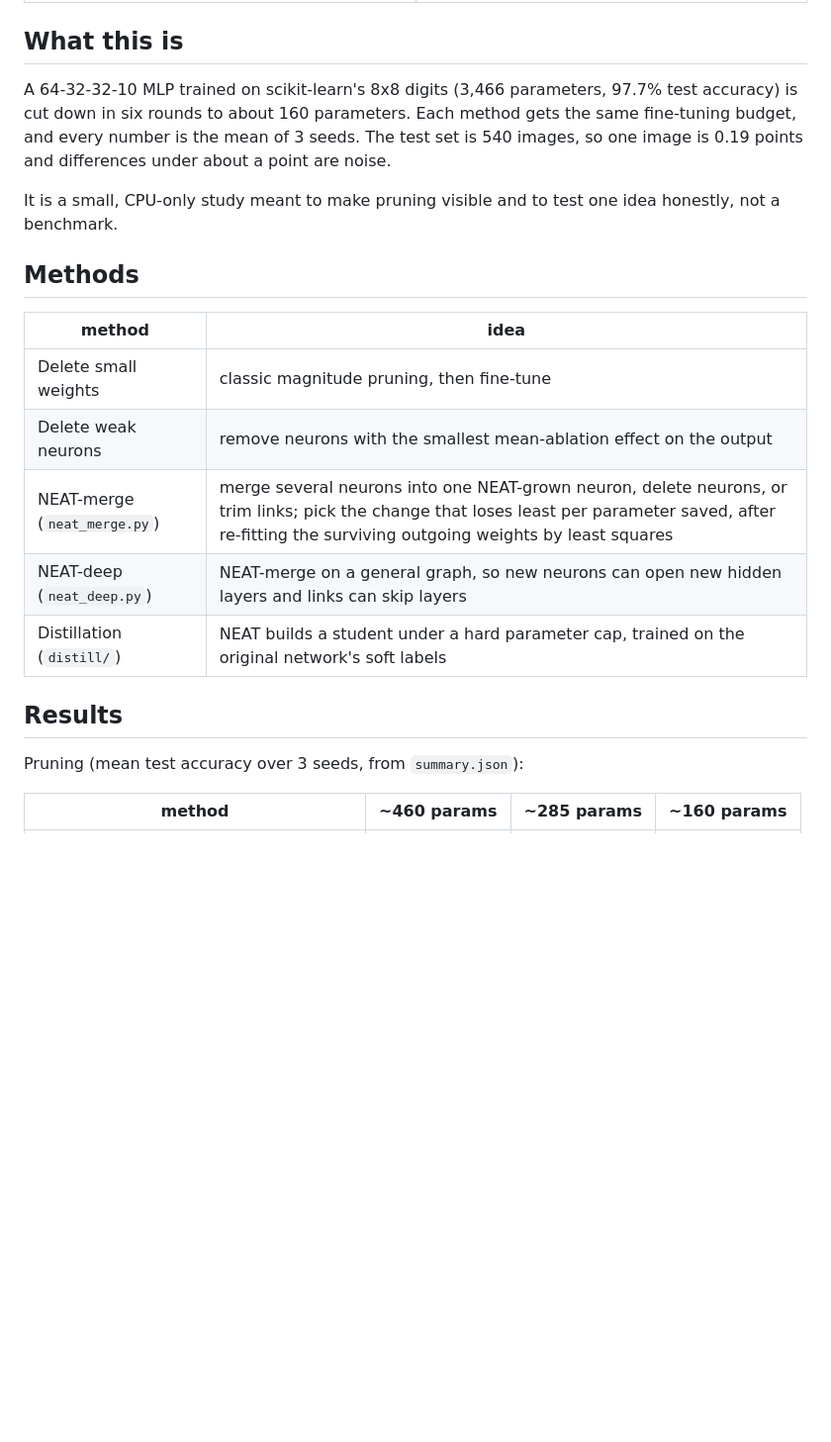
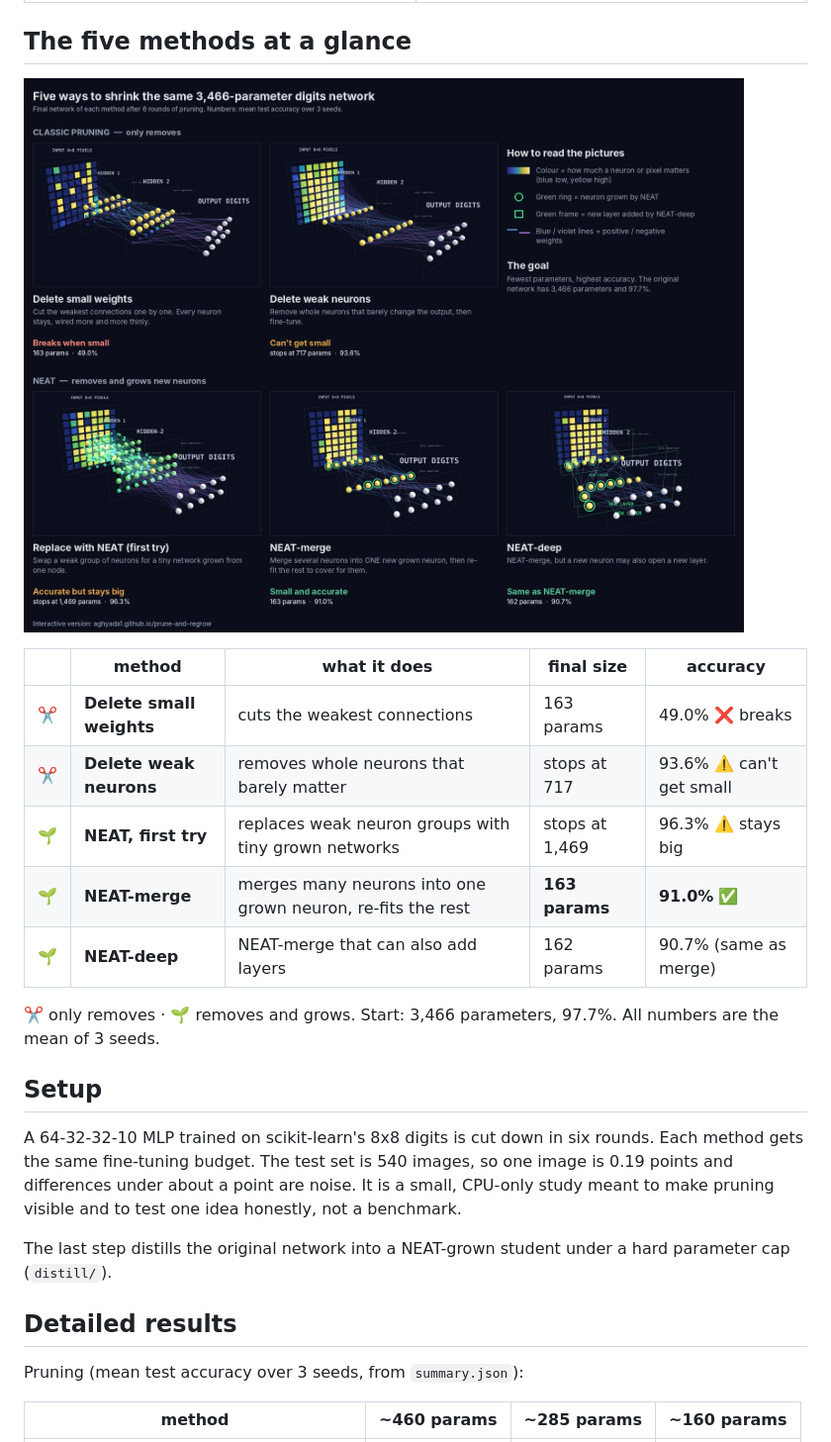
Before and after one commit to AghyadA1/prune-and-regrow, a Markdown page: README.md, the part around the change. Shown at 99% size. Drawn GitHub-style; pictures changed too: screenshots/methods-at-a-glance.png (added); blank space fills up the shorter version.

```diff
--- a/README.md
+++ b/README.md
@@ -21,23 +21,27 @@ NEAT evolves a 148-parameter student (93.7%) over 40 generations.
 </tr>
 </table>
 
-## What this is
+## The five methods at a glance
 
-A 64-32-32-10 MLP trained on scikit-learn's 8x8 digits (3,466 parameters, 97.7% test accuracy) is cut down in six rounds to about 160 parameters. Each method gets the same fine-tuning budget, and every number is the mean of 3 seeds. The test set is 540 images, so one image is 0.19 points and differences under about a point are noise.
+![Five ways to shrink the same network](screenshots/methods-at-a-glance.png)
 
-It is a small, CPU-only study meant to make pruning visible and to test one idea honestly, not a benchmark.
+| | method | what it does | final size | accuracy |
+|---|---|---|---|---|
+| ✂️ | **Delete small weights** | cuts the weakest connections | 163 params | 49.0% ❌ breaks |
+| ✂️ | **Delete weak neurons** | removes whole neurons that barely matter | stops at 717 | 93.6% ⚠️ can't get small |
+| 🌱 | **NEAT, first try** | replaces weak neuron groups with tiny grown networks | stops at 1,469 | 96.3% ⚠️ stays big |
+| 🌱 | **NEAT-merge** | merges many neurons into one grown neuron, re-fits the rest | **163 params** | **91.0%** ✅ |
+| 🌱 | **NEAT-deep** | NEAT-merge that can also add layers | 162 params | 90.7% (same as merge) |
 
-## Methods
+✂️ only removes · 🌱 removes and grows. Start: 3,466 parameters, 97.7%. All numbers are the mean of 3 seeds.
 
-| method | idea |
-|---|---|
-| Delete small weights | classic magnitude pruning, then fine-tune |
-| Delete weak neurons | remove neurons with the smallest mean-ablation effect on the output |
-| NEAT-merge (`neat_merge.py`) | merge several neurons into one NEAT-grown neuron, delete neurons, or trim links; pick the change that loses least per parameter saved, after re-fitting the surviving outgoing weights by least squares |
-| NEAT-deep (`neat_deep.py`) | NEAT-merge on a general graph, so new neurons can open new hidden layers and links can skip layers |
-| Distillation (`distill/`) | NEAT builds a student under a hard parameter cap, trained on the original network's soft labels |
+## Setup
 
-## Results
+A 64-32-32-10 MLP trained on scikit-learn's 8x8 digits is cut down in six rounds. Each method gets the same fine-tuning budget. The test set is 540 images, so one image is 0.19 points and differences under about a point are noise. It is a small, CPU-only study meant to make pruning visible and to test one idea honestly, not a benchmark.
+
+The last step distills the original network into a NEAT-grown student under a hard parameter cap (`distill/`).
+
+## Detailed results
 
 Pruning (mean test accuracy over 3 seeds, from `summary.json`):
 
```
Also changed, not shown: 1 other file.
